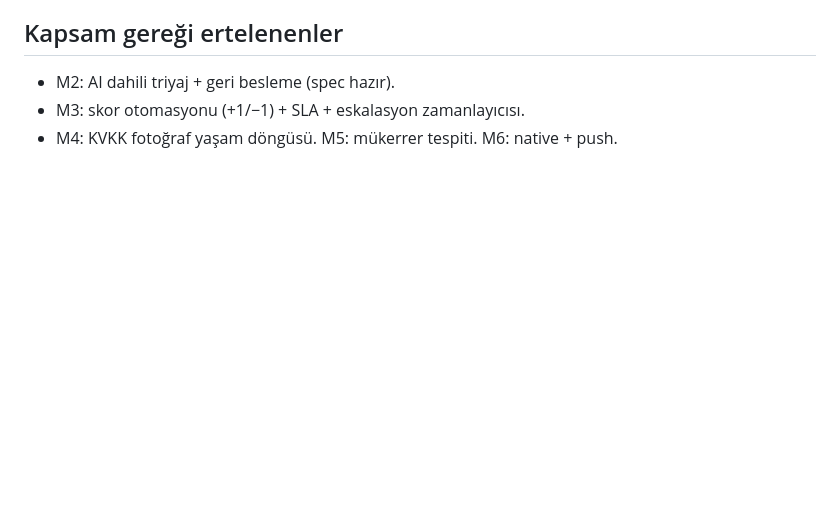
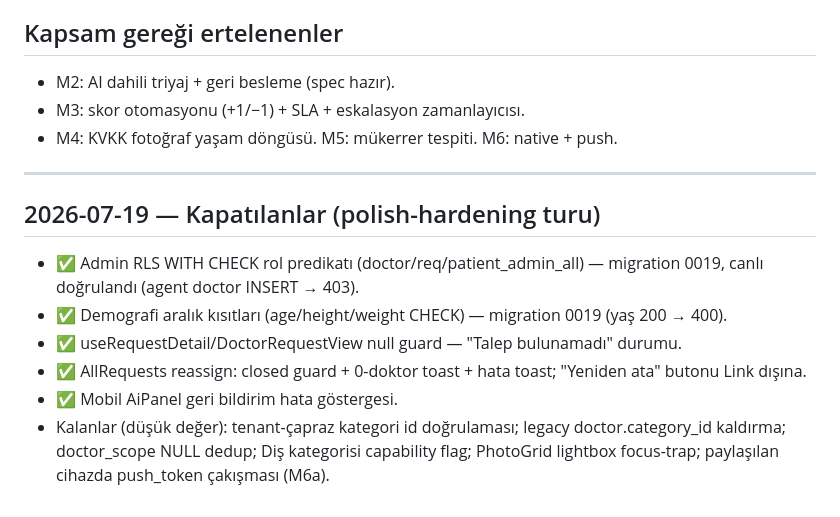
Before and after one commit to capan2007-hash/Memorial-doctors, a Markdown page: docs/superpowers/M1_5-followups.md, the part around the change. Rendered like a GitHub page; blank space fills up the shorter version.

Commit message:
docs: followup kapanışları işaretlendi (polish turu)
Co-Authored-By: Claude Opus 4.8 <noreply@anthropic.com>

```diff
--- a/docs/superpowers/M1_5-followups.md
+++ b/docs/superpowers/M1_5-followups.md
@@ -24,3 +24,12 @@ M1.5 merge'i için kabul edilen, sonraki iterasyona bırakılan işler. İki Imp
 - M2: AI dahili triyaj + geri besleme (spec hazır).
 - M3: skor otomasyonu (+1/−1) + SLA + eskalasyon zamanlayıcısı.
 - M4: KVKK fotoğraf yaşam döngüsü. M5: mükerrer tespiti. M6: native + push.
+
+---
+## 2026-07-19 — Kapatılanlar (polish-hardening turu)
+- ✅ Admin RLS WITH CHECK rol predikatı (doctor/req/patient_admin_all) — migration 0019, canlı doğrulandı (agent doctor INSERT → 403).
+- ✅ Demografi aralık kısıtları (age/height/weight CHECK) — migration 0019 (yaş 200 → 400).
+- ✅ useRequestDetail/DoctorRequestView null guard — "Talep bulunamadı" durumu.
+- ✅ AllRequests reassign: closed guard + 0-doktor toast + hata toast; "Yeniden ata" butonu Link dışına.
+- ✅ Mobil AiPanel geri bildirim hata göstergesi.
+- Kalanlar (düşük değer): tenant-çapraz kategori id doğrulaması; legacy doctor.category_id kaldırma; doctor_scope NULL dedup; Diş kategorisi capability flag; PhotoGrid lightbox focus-trap; paylaşılan cihazda push_token çakışması (M6a).
```
